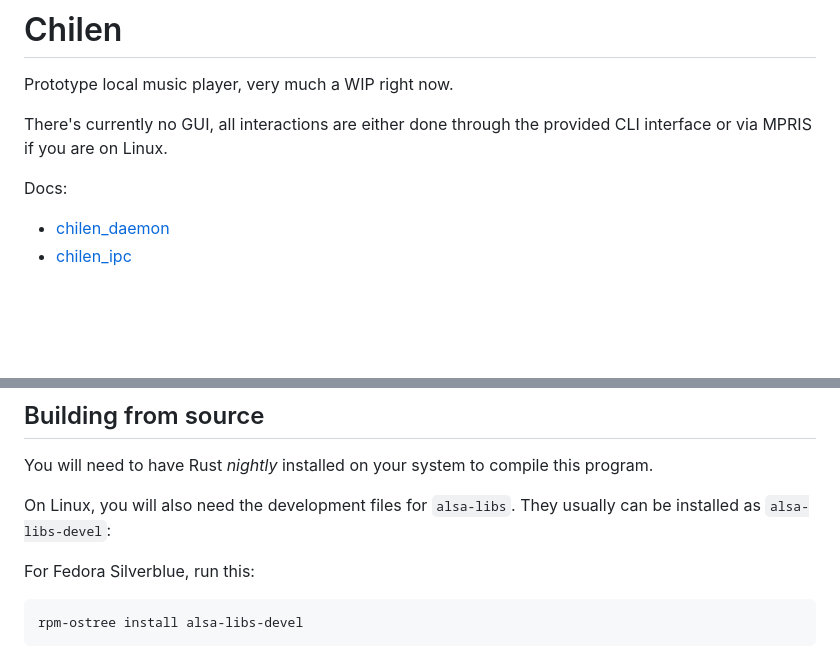
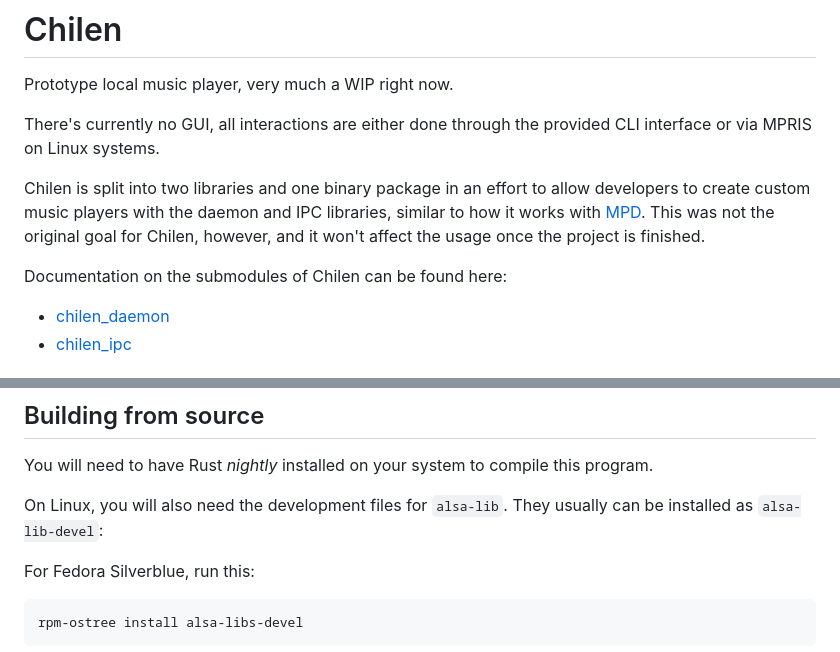
Before and after one commit to tpaau/chilen, a Markdown page: README.md, 2 parts joined by grey strips. GitHub-like rendering; blank space fills up the shorter version.

Commit message:
Update README, update CONTRIBUTING

````diff
--- a/README.md
+++ b/README.md
@@ -3,9 +3,14 @@
 Prototype local music player, very much a WIP right now.
 
 There's currently no GUI, all interactions are either done through the provided CLI interface or via
-MPRIS if you are on Linux.
+MPRIS on Linux systems.
 
-Docs:
+Chilen is split into two libraries and one binary package in an effort to allow developers to create
+custom music players with the daemon and IPC libraries, similar to how it works with
+[MPD](https://www.musicpd.org/). This was not the original goal for Chilen, however, and it won't
+affect the usage once the project is finished.
+
+Documentation on the submodules of Chilen can be found here:
 - [chilen_daemon](https://tpaau.github.io/chilen/chilen_daemon/)
 - [chilen_ipc](https://tpaau.github.io/chilen/chilen_ipc/)
 
@@ -31,8 +36,8 @@ Docs:
 ## Building from source
 You will need to have Rust *nightly* installed on your system to compile this program.
 
-On Linux, you will also need the development files for `alsa-libs`. They
-usually can be installed as `alsa-libs-devel`:
+On Linux, you will also need the development files for `alsa-lib`. They
+usually can be installed as `alsa-lib-devel`:
 
 For Fedora Silverblue, run this:
 ```bash
````
Also changed, not shown: CONTRIBUTING.md (+7 -7 lines).
